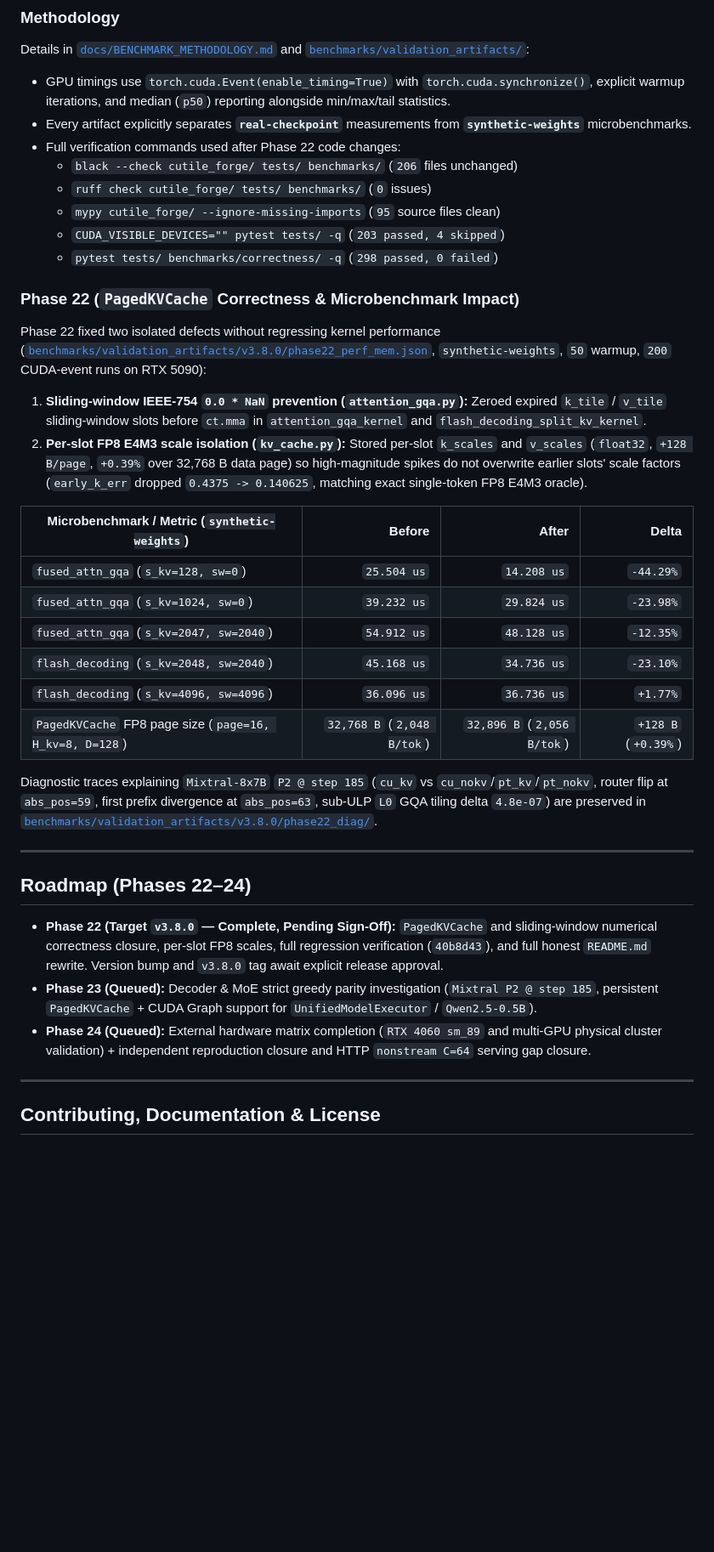
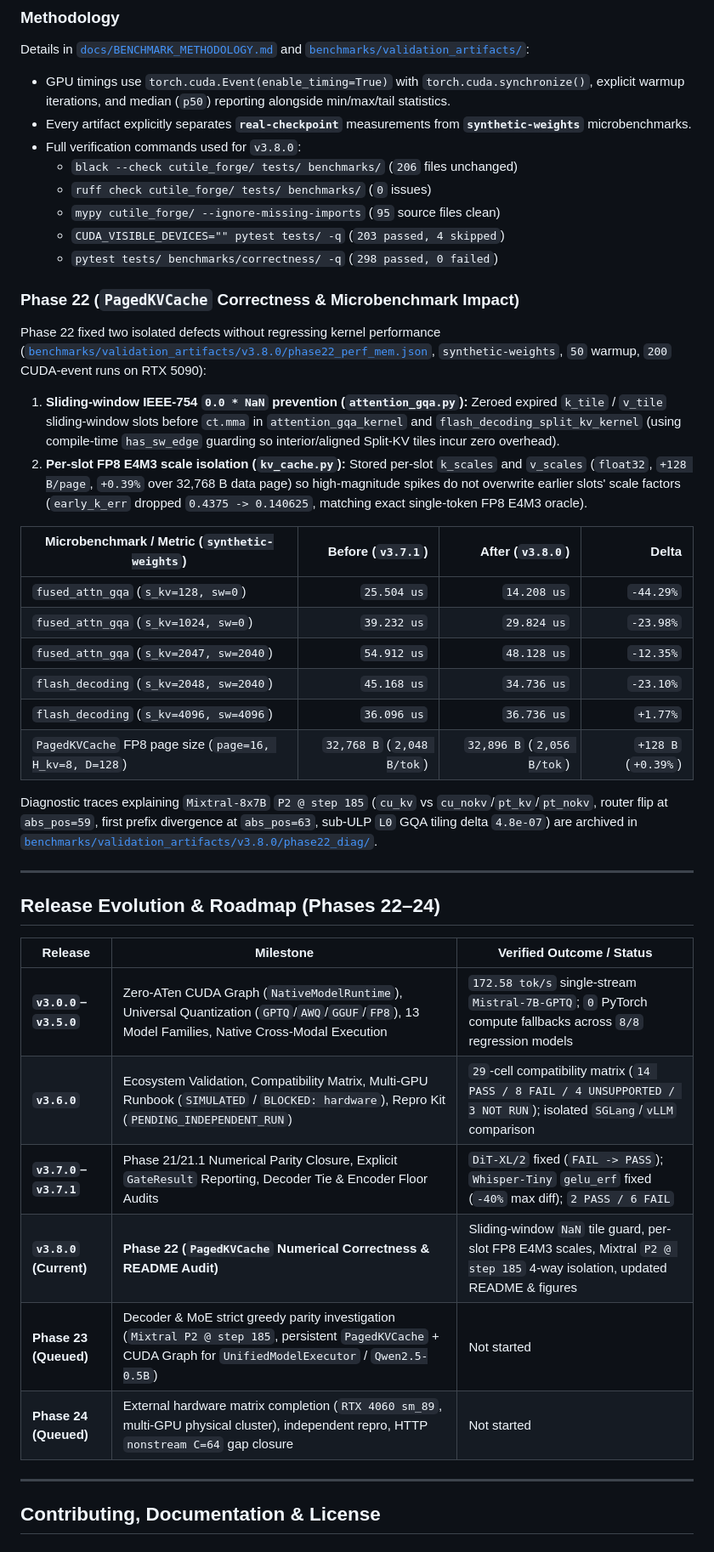
Before and after one commit to samudragupto/cutile-forge, a Markdown page: README.md, the part around one of its changes. Shown at 85% size. GitHub-like rendering; blank space fills up the shorter version.

```diff
--- a/README.md
+++ b/README.md
@@ -167,7 +193,7 @@ Additional runnable scripts live under [`examples/`](examples/) (`generate.py`,
 Details in [`docs/BENCHMARK_METHODOLOGY.md`](docs/BENCHMARK_METHODOLOGY.md) and [`benchmarks/validation_artifacts/`](benchmarks/validation_artifacts/):
 - GPU timings use `torch.cuda.Event(enable_timing=True)` with `torch.cuda.synchronize()`, explicit warmup iterations, and median (`p50`) reporting alongside min/max/tail statistics.
 - Every artifact explicitly separates **`real-checkpoint`** measurements from **`synthetic-weights`** microbenchmarks.
-- Full verification commands used after Phase 22 code changes:
+- Full verification commands used for `v3.8.0`:
   - `black --check cutile_forge/ tests/ benchmarks/` (`206` files unchanged)
   - `ruff check cutile_forge/ tests/ benchmarks/` (`0` issues)
   - `mypy cutile_forge/ --ignore-missing-imports` (`95` source files clean)
@@ -177,10 +203,10 @@ Details in [`docs/BENCHMARK_METHODOLOGY.md`](docs/BENCHMARK_METHODOLOGY.md) and
 ### Phase 22 (`PagedKVCache` Correctness & Microbenchmark Impact)
 
 Phase 22 fixed two isolated defects without regressing kernel performance ([`benchmarks/validation_artifacts/v3.8.0/phase22_perf_mem.json`](benchmarks/validation_artifacts/v3.8.0/phase22_perf_mem.json), `synthetic-weights`, `50` warmup, `200` CUDA-event runs on RTX 5090):
-1. **Sliding-window IEEE-754 `0.0 * NaN` prevention (`attention_gqa.py`):** Zeroed expired `k_tile` / `v_tile` sliding-window slots before `ct.mma` in `attention_gqa_kernel` and `flash_decoding_split_kv_kernel`.
+1. **Sliding-window IEEE-754 `0.0 * NaN` prevention (`attention_gqa.py`):** Zeroed expired `k_tile` / `v_tile` sliding-window slots before `ct.mma` in `attention_gqa_kernel` and `flash_decoding_split_kv_kernel` (using compile-time `has_sw_edge` guarding so interior/aligned Split-KV tiles incur zero overhead).
 2. **Per-slot FP8 E4M3 scale isolation (`kv_cache.py`):** Stored per-slot `k_scales` and `v_scales` (`float32`, `+128 B/page`, `+0.39%` over 32,768 B data page) so high-magnitude spikes do not overwrite earlier slots' scale factors (`early_k_err` dropped `0.4375 -> 0.140625`, matching exact single-token FP8 E4M3 oracle).
 
-| Microbenchmark / Metric (`synthetic-weights`) | Before | After | Delta |
+| Microbenchmark / Metric (`synthetic-weights`) | Before (`v3.7.1`) | After (`v3.8.0`) | Delta |
 |---|---:|---:|---:|
 | `fused_attn_gqa` (`s_kv=128, sw=0`) | `25.504 us` | `14.208 us` | `-44.29%` |
 | `fused_attn_gqa` (`s_kv=1024, sw=0`) | `39.232 us` | `29.824 us` | `-23.98%` |
@@ -189,15 +215,20 @@ Phase 22 fixed two isolated defects without regressing kernel performance ([`ben
 | `flash_decoding` (`s_kv=4096, sw=4096`) | `36.096 us` | `36.736 us` | `+1.77%` |
 | `PagedKVCache` FP8 page size (`page=16, H_kv=8, D=128`) | `32,768 B` (`2,048 B/tok`) | `32,896 B` (`2,056 B/tok`) | `+128 B` (`+0.39%`) |
 
-Diagnostic traces explaining `Mixtral-8x7B` `P2 @ step 185` (`cu_kv` vs `cu_nokv`/`pt_kv`/`pt_nokv`, router flip at `abs_pos=59`, first prefix divergence at `abs_pos=63`, sub-ULP `L0` GQA tiling delta `4.8e-07`) are preserved in [`benchmarks/validation_artifacts/v3.8.0/phase22_diag/`](benchmarks/validation_artifacts/v3.8.0/phase22_diag/).
+Diagnostic traces explaining `Mixtral-8x7B` `P2 @ step 185` (`cu_kv` vs `cu_nokv`/`pt_kv`/`pt_nokv`, router flip at `abs_pos=59`, first prefix divergence at `abs_pos=63`, sub-ULP `L0` GQA tiling delta `4.8e-07`) are archived in [`benchmarks/validation_artifacts/v3.8.0/phase22_diag/`](benchmarks/validation_artifacts/v3.8.0/phase22_diag/).
 
 ---
 
-## Roadmap (Phases 22–24)
+## Release Evolution & Roadmap (Phases 22–24)
 
-- **Phase 22 (Target `v3.8.0` — Complete, Pending Sign-Off):** `PagedKVCache` and sliding-window numerical correctness closure, per-slot FP8 scales, full regression verification (`40b8d43`), and full honest `README.md` rewrite. Version bump and `v3.8.0` tag await explicit release approval.
-- **Phase 23 (Queued):** Decoder & MoE strict greedy parity investigation (`Mixtral P2 @ step 185`, persistent `PagedKVCache` + CUDA Graph support for `UnifiedModelExecutor` / `Qwen2.5-0.5B`).
-- **Phase 24 (Queued):** External hardware matrix completion (`RTX 4060 sm_89` and multi-GPU physical cluster validation) + independent reproduction closure and HTTP `nonstream C=64` serving gap closure.
+| Release | Milestone | Verified Outcome / Status |
+|---|---|---|
+| **`v3.0.0`–`v3.5.0`** | Zero-ATen CUDA Graph (`NativeModelRuntime`), Universal Quantization (`GPTQ`/`AWQ`/`GGUF`/`FP8`), 13 Model Families, Native Cross-Modal Execution | `172.58 tok/s` single-stream `Mistral-7B-GPTQ`; `0` PyTorch compute fallbacks across `8/8` regression models |
+| **`v3.6.0`** | Ecosystem Validation, Compatibility Matrix, Multi-GPU Runbook (`SIMULATED` / `BLOCKED: hardware`), Repro Kit (`PENDING_INDEPENDENT_RUN`) | `29`-cell compatibility matrix (`14 PASS / 8 FAIL / 4 UNSUPPORTED / 3 NOT RUN`); isolated `SGLang`/`vLLM` comparison |
+| **`v3.7.0`–`v3.7.1`** | Phase 21/21.1 Numerical Parity Closure, Explicit `GateResult` Reporting, Decoder Tie & Encoder Floor Audits | `DiT-XL/2` fixed (`FAIL -> PASS`); `Whisper-Tiny` `gelu_erf` fixed (`-40%` max diff); `2 PASS / 6 FAIL` |
+| **`v3.8.0` (Current)** | **Phase 22 (`PagedKVCache` Numerical Correctness & README Audit)** | Sliding-window `NaN` tile guard, per-slot FP8 E4M3 scales, Mixtral `P2 @ step 185` 4-way isolation, updated README & figures |
+| **Phase 23 (Queued)** | Decoder & MoE strict greedy parity investigation (`Mixtral P2 @ step 185`, persistent `PagedKVCache` + CUDA Graph for `UnifiedModelExecutor` / `Qwen2.5-0.5B`) | Not started |
+| **Phase 24 (Queued)** | External hardware matrix completion (`RTX 4060 sm_89`, multi-GPU physical cluster), independent repro, HTTP `nonstream C=64` gap closure | Not started |
 
 ---
 
```
Also changed, not shown: other parts of README.md (+45 -19 lines), CHANGELOG.md (+9 -0 lines), docs/figures/validation_v380/fig_v380_external_engines.png (added), docs/figures/validation_v380/fig_v380_parity_and_kv.png (added), 6 other files.
